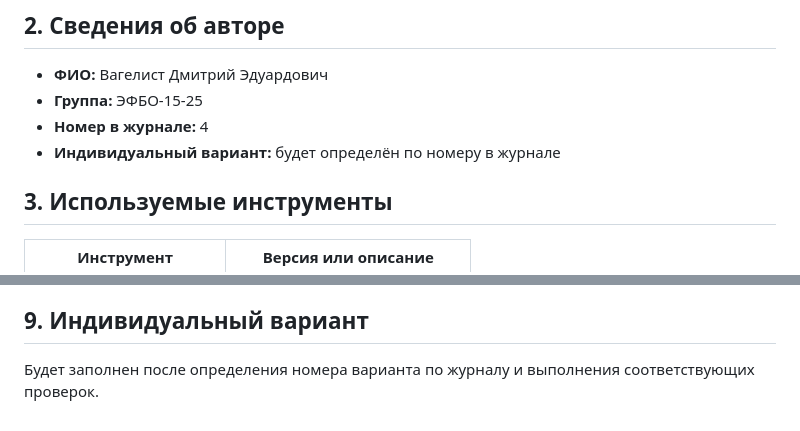
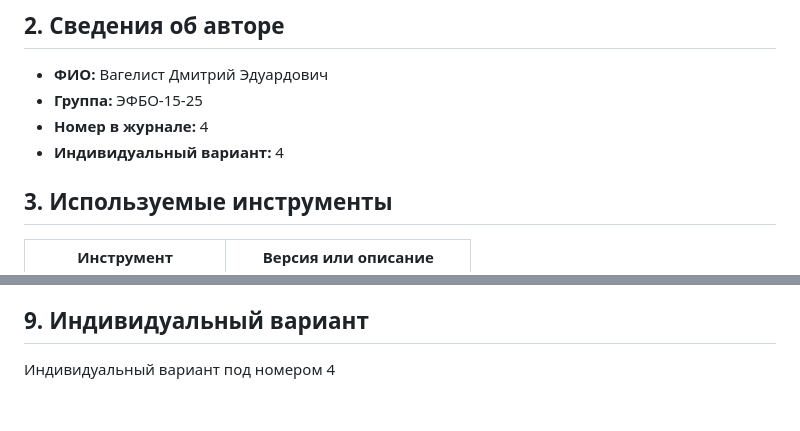
Before and after one commit to Abyss-fine/JavaScript-practice-1, a Markdown page: practice-01/README.md, 2 parts joined by grey strips. Drawn GitHub-style.

```diff
--- a/practice-01/README.md
+++ b/practice-01/README.md
@@ -12,7 +12,7 @@
 - **ФИО:** Вагелист Дмитрий Эдуардович
 - **Группа:** ЭФБО-15-25
 - **Номер в журнале:** 4
-- **Индивидуальный вариант:** будет определён по номеру в журнале
+- **Индивидуальный вариант:** 4
 
 ## 3. Используемые инструменты
 
@@ -101,4 +101,4 @@ node practice-01/js/debug.js
 
 ## 9. Индивидуальный вариант
 
-Будет заполнен после определения номера варианта по журналу и выполнения соответствующих проверок.
+Индивидуальный вариант под номером 4
```
